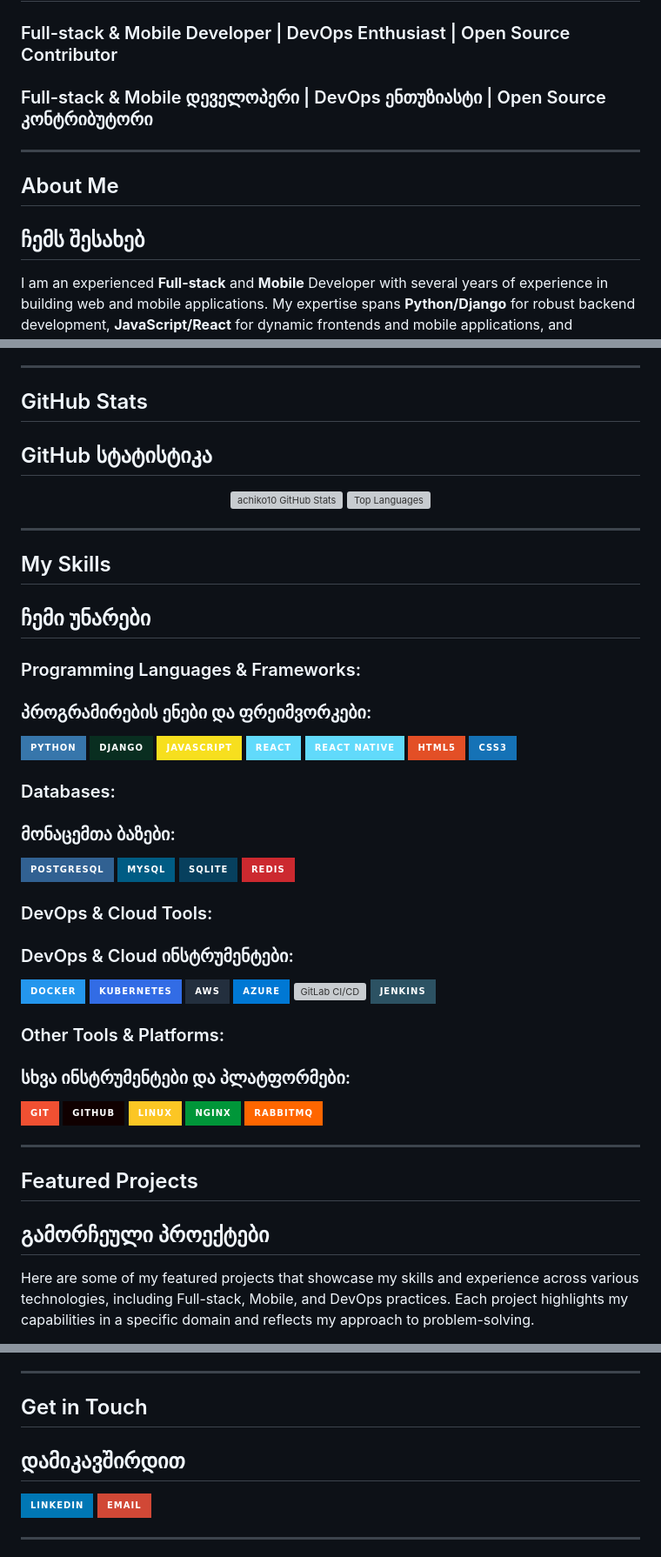
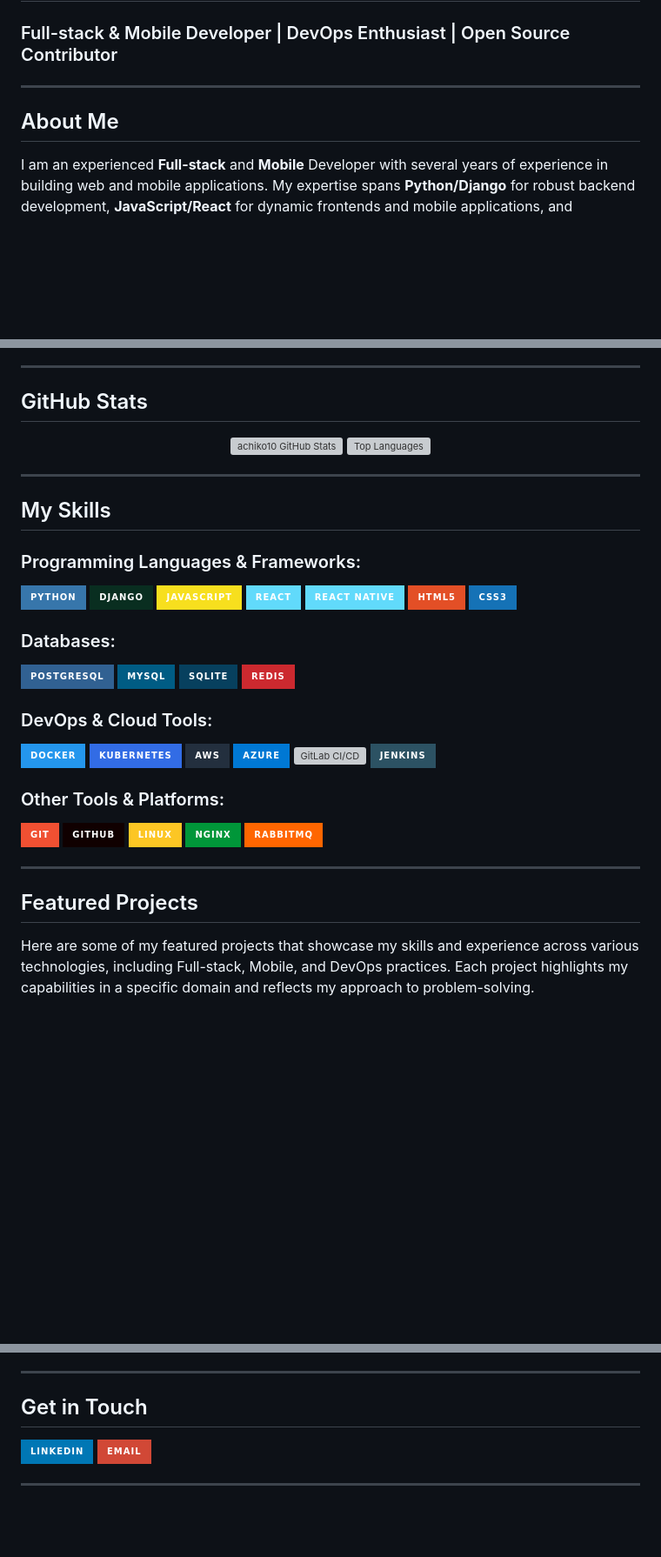
Before and after one commit to achiko10/achiko10, a Markdown page: README.md, 3 parts joined by grey strips. Shown at 87% size. GitHub-like rendering; badges without logos; blank space fills up the shorter version; grey boxes are pictures that could not be loaded.

```diff
--- a/README.md
+++ b/README.md
@@ -2,12 +2,10 @@
 # გამარჯობა, მე ვარ achiko10! 👋
 
 ### Full-stack & Mobile Developer | DevOps Enthusiast | Open Source Contributor
-### Full-stack & Mobile დეველოპერი | DevOps ენთუზიასტი | Open Source კონტრიბუტორი
 
 ---
 
 ## About Me
-## ჩემს შესახებ
 
 I am an experienced **Full-stack** and **Mobile** Developer with several years of experience in building web and mobile applications. My expertise spans **Python/Django** for robust backend development, **JavaScript/React** for dynamic frontends and mobile applications, and **HTML/CSS** for creating visually appealing and responsive user interfaces. I am actively involved in **DevOps** practices, proficient in **Docker**, **Kubernetes**, and have experience working with cloud services (AWS, Azure). I have worked on diverse projects, including CRM systems, educational platforms, and agile mobile applications. I am continuously eager to learn new technologies and enhance my skills to deliver innovative and high-quality software solutions. My goal is to create scalable, secure, and user-centric solutions that deliver real value.
 
@@ -16,7 +14,6 @@ I am an experienced **Full-stack** and **Mobile** Developer with several years o
 ---
 
 ## GitHub Stats
-## GitHub სტატისტიკა
 
 <p align="center">
   <img src="https://github-readme-stats.vercel.app/api?username=achiko10&show_icons=true&theme=tokyonight&locale=en" alt="achiko10 GitHub Stats"/>
@@ -26,10 +23,8 @@ I am an experienced **Full-stack** and **Mobile** Developer with several years o
 ---
 
 ## My Skills
-## ჩემი უნარები
 
 ### Programming Languages & Frameworks:
-### პროგრამირების ენები და ფრეიმვორკები:
 
 ![Python](https://img.shields.io/badge/Python-3776AB?style=for-the-badge&logo=python&logoColor=white)
 ![Django](https://img.shields.io/badge/Django-092E20?style=for-the-badge&logo=django&logoColor=white)
@@ -40,7 +35,6 @@ I am an experienced **Full-stack** and **Mobile** Developer with several years o
 ![CSS3](https://img.shields.io/badge/CSS3-1572B6?style=for-the-badge&logo=css3&logoColor=white)
 
 ### Databases:
-### მონაცემთა ბაზები:
 
 ![PostgreSQL](https://img.shields.io/badge/PostgreSQL-316192?style=for-the-badge&logo=postgresql&logoColor=white)
 ![MySQL](https://img.shields.io/badge/MySQL-005C84?style=for-the-badge&logo=mysql&logoColor=white)
@@ -48,7 +42,6 @@ I am an experienced **Full-stack** and **Mobile** Developer with several years o
 ![Redis](https://img.shields.io/badge/Redis-CC292F?style=for-the-badge&logo=redis&logoColor=white)
 
 ### DevOps & Cloud Tools:
-### DevOps & Cloud ინსტრუმენტები:
 
 ![Docker](https://img.shields.io/badge/Docker-2496ED?style=for-the-badge&logo=docker&logoColor=white)
 ![Kubernetes](https://img.shields.io/badge/Kubernetes-326CE5?style=for-the-badge&logo=kubernetes&logoColor=white)
@@ -58,7 +51,6 @@ I am an experienced **Full-stack** and **Mobile** Developer with several years o
 ![Jenkins](https://img.shields.io/badge/Jenkins-2C5263?style=for-the-badge&logo=jenkins&logoColor=white)
 
 ### Other Tools & Platforms:
-### სხვა ინსტრუმენტები და პლატფორმები:
 
 ![Git](https://img.shields.io/badge/Git-F05032?style=for-the-badge&logo=git&logoColor=white)
 ![GitHub](https://img.shields.io/badge/GitHub-100000?style=for-the-badge&logo=github&logoColor=white)
@@ -69,7 +61,6 @@ I am an experienced **Full-stack** and **Mobile** Developer with several years o
 ---
 
 ## Featured Projects
-## გამორჩეული პროექტები
 
 Here are some of my featured projects that showcase my skills and experience across various technologies, including Full-stack, Mobile, and DevOps practices. Each project highlights my capabilities in a specific domain and reflects my approach to problem-solving.
 
@@ -108,7 +99,6 @@ Here are some of my featured projects that showcase my skills and experience acr
 ---
 
 ## Get in Touch
-## დამიკავშირდით
 
 [![LinkedIn](https://img.shields.io/badge/LinkedIn-0077B5?style=for-the-badge&logo=linkedin&logoColor=white)](https://www.linkedin.com/in/achi-acnfn-41b9b8340)
 [![Email](https://img.shields.io/badge/Email-D14836?style=for-the-badge&logo=gmail&logoColor=white)](mailto:your.email@example.com) <!-- Please replace with your email address | გთხოვთ, შეცვალოთ თქვენი ელ.ფოსტის მისამართით -->
```
